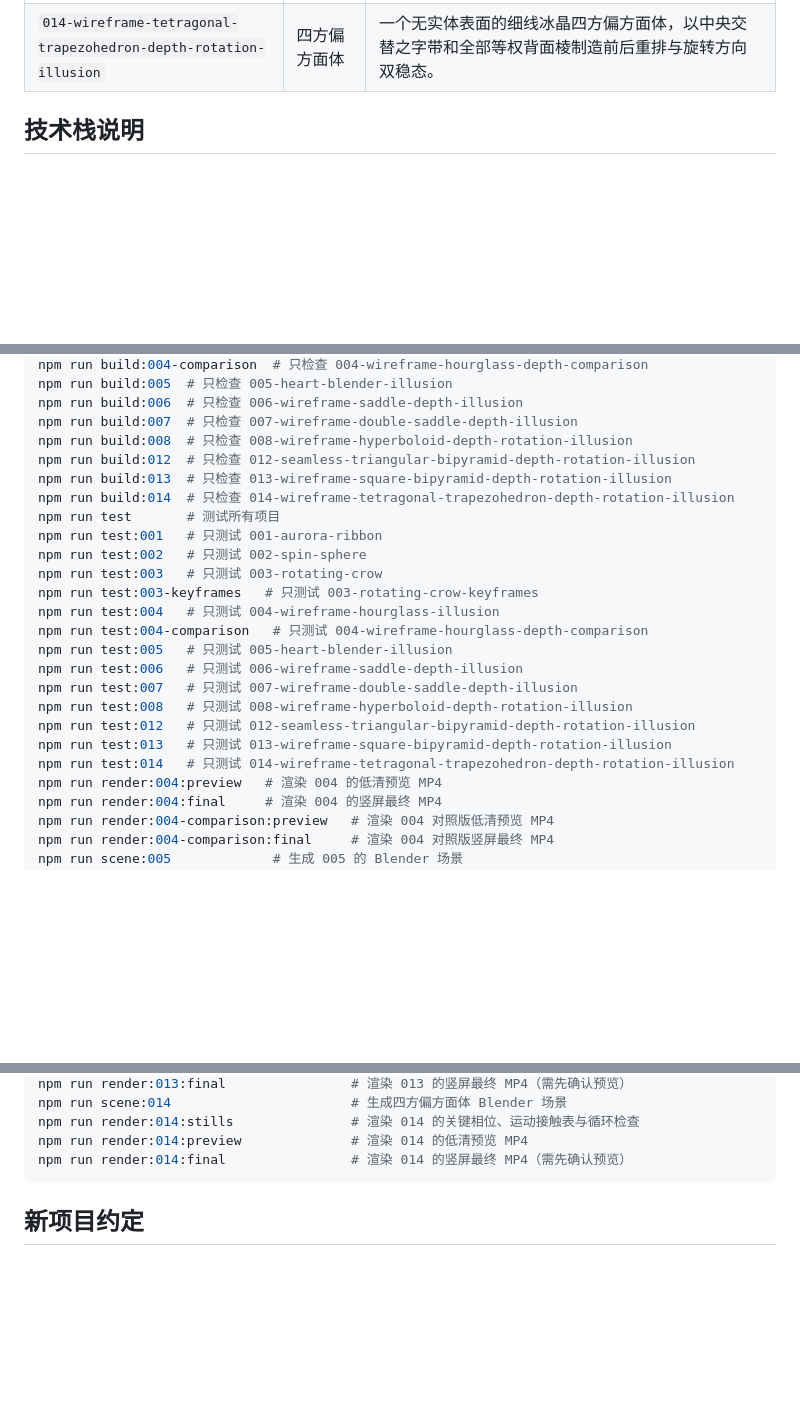
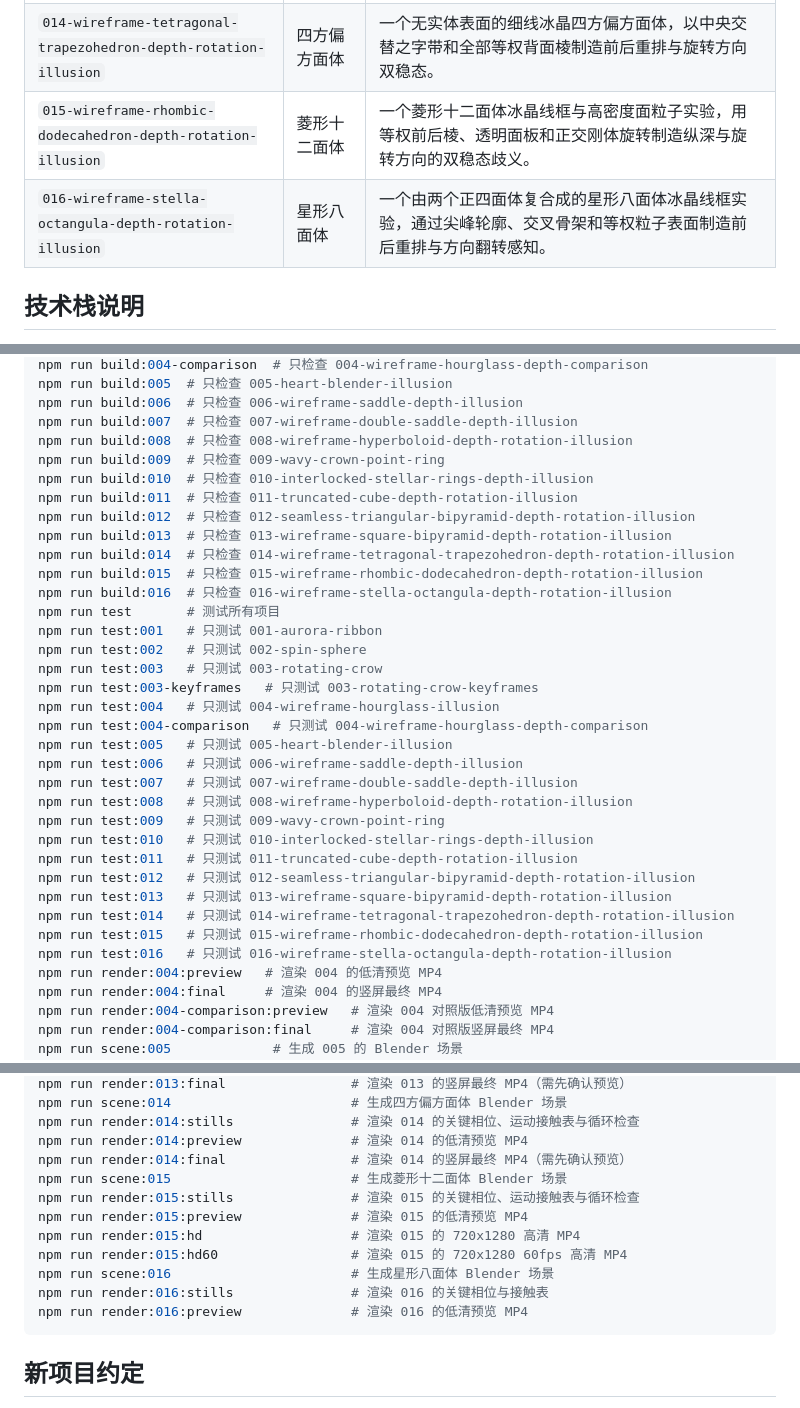
Before and after one commit to lifelover444/illusion-lab, a Markdown page: README.md, 3 parts joined by grey strips. Rendered like a GitHub page; blank space fills up the shorter version.

Commit message:
Update README through experiment 016

````diff
--- a/README.md
+++ b/README.md
@@ -22,6 +22,8 @@ Illusion Lab 是一个视觉错觉实验集合。每个编号目录都是一个
 | `012-seamless-triangular-bipyramid-depth-rotation-illusion` | 二向色玻璃三角双锥 | 一个由统一低饱和二向色玻璃外壳构成的完整三角双锥，通过连续极光色场、透明前后面和正交刚体旋转兼顾观赏性与方向双稳态。 |
 | `013-wireframe-square-bipyramid-depth-rotation-illusion` | 冰晶星尘四角双锥 | 一个 Blender 生成的完整四角双锥，使用清晰发亮的正方形腰线、冰晶虹彩棱线、极淡透明面和密集星尘制造顺/逆时针双稳态旋转。 |
 | `014-wireframe-tetragonal-trapezohedron-depth-rotation-illusion` | 四方偏方面体 | 一个无实体表面的细线冰晶四方偏方面体，以中央交替之字带和全部等权背面棱制造前后重排与旋转方向双稳态。 |
+| `015-wireframe-rhombic-dodecahedron-depth-rotation-illusion` | 菱形十二面体 | 一个菱形十二面体冰晶线框与高密度面粒子实验，用等权前后棱、透明面板和正交刚体旋转制造纵深与旋转方向的双稳态歧义。 |
+| `016-wireframe-stella-octangula-depth-rotation-illusion` | 星形八面体 | 一个由两个正四面体复合成的星形八面体冰晶线框实验，通过尖峰轮廓、交叉骨架和等权粒子表面制造前后重排与方向翻转感知。 |
 
 ## 技术栈说明
 
@@ -75,9 +77,14 @@ npm run build:005  # 只检查 005-heart-blender-illusion
 npm run build:006  # 只检查 006-wireframe-saddle-depth-illusion
 npm run build:007  # 只检查 007-wireframe-double-saddle-depth-illusion
 npm run build:008  # 只检查 008-wireframe-hyperboloid-depth-rotation-illusion
+npm run build:009  # 只检查 009-wavy-crown-point-ring
+npm run build:010  # 只检查 010-interlocked-stellar-rings-depth-illusion
+npm run build:011  # 只检查 011-truncated-cube-depth-rotation-illusion
 npm run build:012  # 只检查 012-seamless-triangular-bipyramid-depth-rotation-illusion
 npm run build:013  # 只检查 013-wireframe-square-bipyramid-depth-rotation-illusion
 npm run build:014  # 只检查 014-wireframe-tetragonal-trapezohedron-depth-rotation-illusion
+npm run build:015  # 只检查 015-wireframe-rhombic-dodecahedron-depth-rotation-illusion
+npm run build:016  # 只检查 016-wireframe-stella-octangula-depth-rotation-illusion
 npm run test       # 测试所有项目
 npm run test:001   # 只测试 001-aurora-ribbon
 npm run test:002   # 只测试 002-spin-sphere
@@ -89,9 +96,14 @@ npm run test:005   # 只测试 005-heart-blender-illusion
 npm run test:006   # 只测试 006-wireframe-saddle-depth-illusion
 npm run test:007   # 只测试 007-wireframe-double-saddle-depth-illusion
 npm run test:008   # 只测试 008-wireframe-hyperboloid-depth-rotation-illusion
+npm run test:009   # 只测试 009-wavy-crown-point-ring
+npm run test:010   # 只测试 010-interlocked-stellar-rings-depth-illusion
+npm run test:011   # 只测试 011-truncated-cube-depth-rotation-illusion
 npm run test:012   # 只测试 012-seamless-triangular-bipyramid-depth-rotation-illusion
 npm run test:013   # 只测试 013-wireframe-square-bipyramid-depth-rotation-illusion
 npm run test:014   # 只测试 014-wireframe-tetragonal-trapezohedron-depth-rotation-illusion
+npm run test:015   # 只测试 015-wireframe-rhombic-dodecahedron-depth-rotation-illusion
+npm run test:016   # 只测试 016-wireframe-stella-octangula-depth-rotation-illusion
 npm run render:004:preview   # 渲染 004 的低清预览 MP4
 npm run render:004:final     # 渲染 004 的竖屏最终 MP4
 npm run render:004-comparison:preview   # 渲染 004 对照版低清预览 MP4
@@ -132,6 +144,14 @@ npm run scene:014                       # 生成四方偏方面体 Blender 场
 npm run render:014:stills               # 渲染 014 的关键相位、运动接触表与循环检查
 npm run render:014:preview              # 渲染 014 的低清预览 MP4
 npm run render:014:final                # 渲染 014 的竖屏最终 MP4（需先确认预览）
+npm run scene:015                       # 生成菱形十二面体 Blender 场景
+npm run render:015:stills               # 渲染 015 的关键相位、运动接触表与循环检查
+npm run render:015:preview              # 渲染 015 的低清预览 MP4
+npm run render:015:hd                   # 渲染 015 的 720x1280 高清 MP4
+npm run render:015:hd60                 # 渲染 015 的 720x1280 60fps 高清 MP4
+npm run scene:016                       # 生成星形八面体 Blender 场景
+npm run render:016:stills               # 渲染 016 的关键相位与接触表
+npm run render:016:preview              # 渲染 016 的低清预览 MP4
 ```
 
 ## 新项目约定
````
